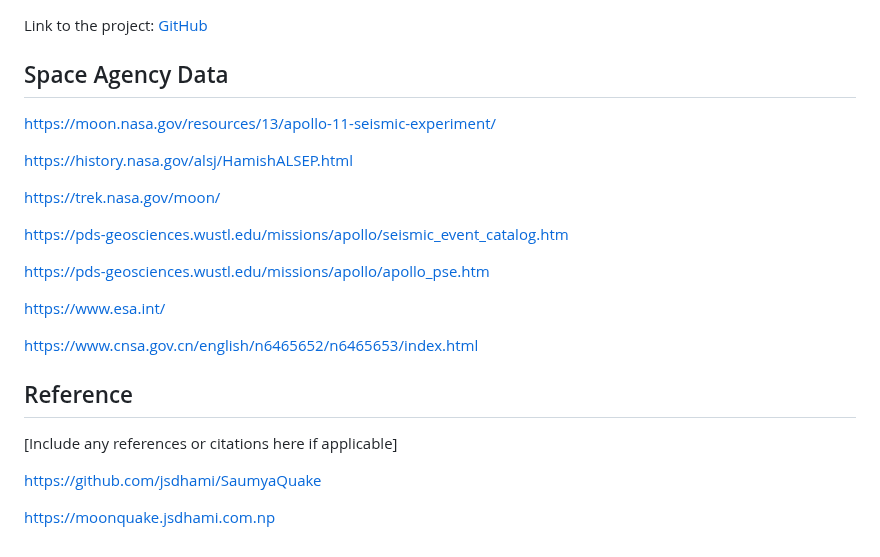
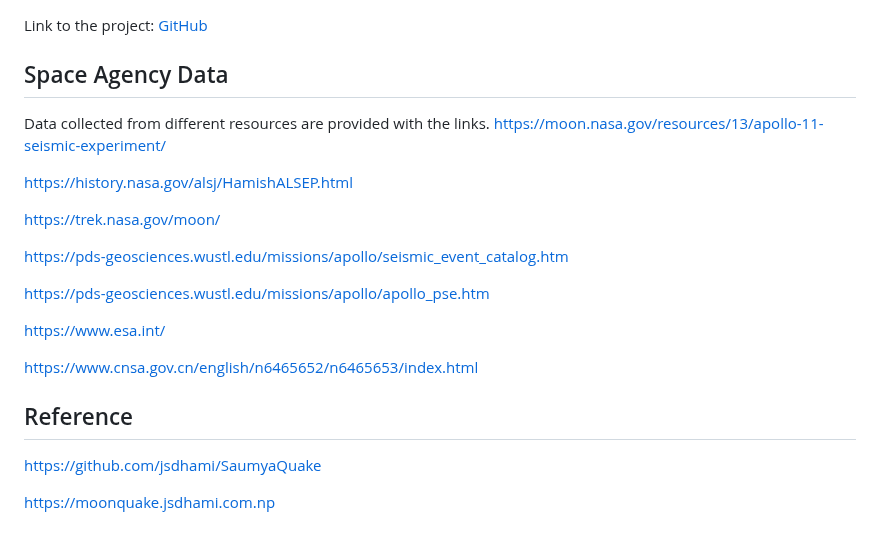
Before and after one commit to jsdhami/SaumyaQuake, a Markdown page: README.md, the part around the change. Rendered like a GitHub page.

```diff
--- a/README.md
+++ b/README.md
@@ -74,6 +74,7 @@ Our project is a catalyst for innovation, igniting the flames of creativity and
 Link to the project: [GitHub](link-to-github)
 
 ## Space Agency Data
+Data collected from different resources are provided with the links.
 https://moon.nasa.gov/resources/13/apollo-11-seismic-experiment/
 
 https://history.nasa.gov/alsj/HamishALSEP.html
@@ -93,7 +94,7 @@ https://www.cnsa.gov.cn/english/n6465652/n6465653/index.html
 
 ## Reference
 
-[Include any references or citations here if applicable]
+
 
 
 
```
